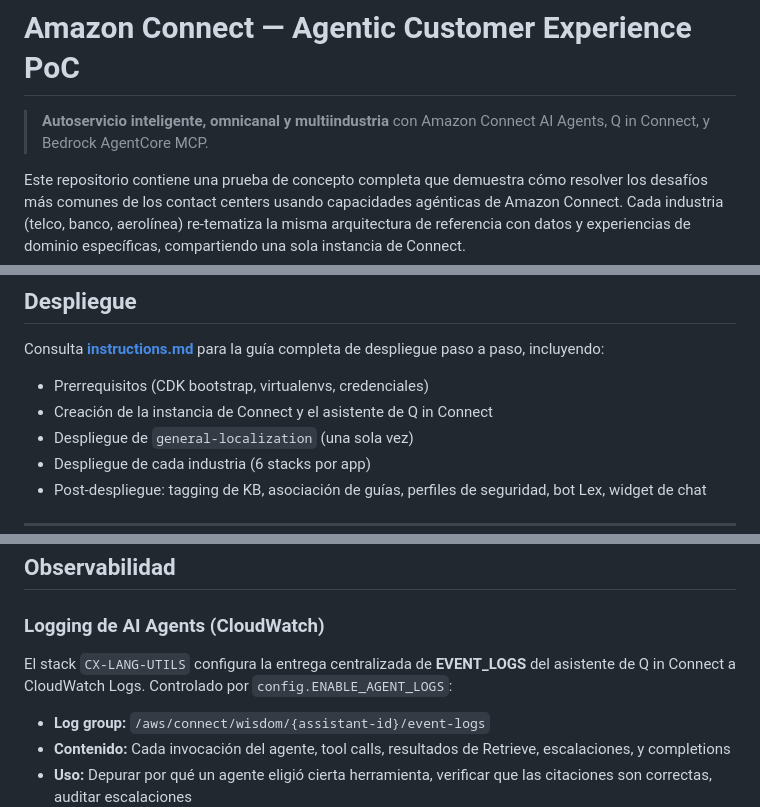
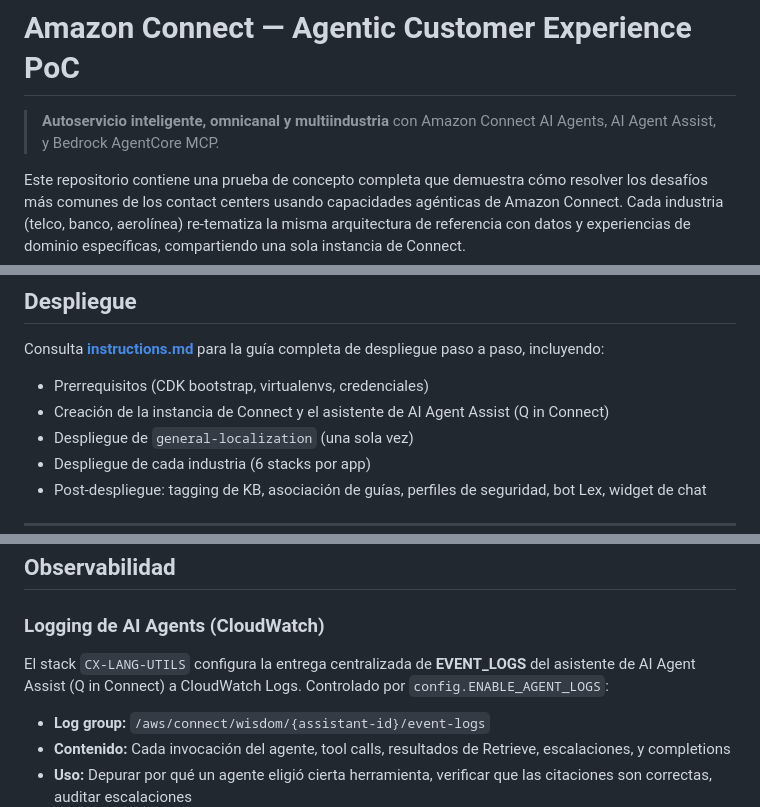
Before and after one commit to ensamblador/connect-customer-industry-poc, a Markdown page: README.md, 3 parts joined by grey strips. Drawn GitHub-style.

```diff
--- a/README.md
+++ b/README.md
@@ -1,6 +1,6 @@
 # Amazon Connect — Agentic Customer Experience PoC
 
-> **Autoservicio inteligente, omnicanal y multiindustria** con Amazon Connect AI Agents, Q in Connect, y Bedrock AgentCore MCP.
+> **Autoservicio inteligente, omnicanal y multiindustria** con Amazon Connect AI Agents, AI Agent Assist, y Bedrock AgentCore MCP.
 
 Este repositorio contiene una prueba de concepto completa que demuestra cómo resolver los desafíos más comunes de los contact centers usando capacidades agénticas de Amazon Connect. Cada industria (telco, banco, aerolínea) re-tematiza la misma arquitectura de referencia con datos y experiencias de dominio específicas, compartiendo una sola instancia de Connect.
 
@@ -225,7 +216,7 @@ agentic-cx-{industria}/
 Consulta **[instructions.md](./instructions.md)** para la guía completa de despliegue paso a paso, incluyendo:
 
 - Prerrequisitos (CDK bootstrap, virtualenvs, credenciales)
-- Creación de la instancia de Connect y el asistente de Q in Connect
+- Creación de la instancia de Connect y el asistente de AI Agent Assist (Q in Connect)
 - Despliegue de `general-localization` (una sola vez)
 - Despliegue de cada industria (6 stacks por app)
 - Post-despliegue: tagging de KB, asociación de guías, perfiles de seguridad, bot Lex, widget de chat
@@ -285,7 +276,7 @@ Los artículos viven en `knowledge_bases/{industria}/entries/{idioma}/` como arc
 
 ### Logging de AI Agents (CloudWatch)
 
-El stack `CX-LANG-UTILS` configura la entrega centralizada de **EVENT_LOGS** del asistente de Q in Connect a CloudWatch Logs. Controlado por `config.ENABLE_AGENT_LOGS`:
+El stack `CX-LANG-UTILS` configura la entrega centralizada de **EVENT_LOGS** del asistente de AI Agent Assist (Q in Connect) a CloudWatch Logs. Controlado por `config.ENABLE_AGENT_LOGS`:
 
 - **Log group:** `/aws/connect/wisdom/{assistant-id}/event-logs`
 - **Contenido:** Cada invocación del agente, tool calls, resultados de Retrieve, escalaciones, y completions
```
Also changed, not shown: other parts of README.md (+24 -33 lines), agentic-cx-telco/DEMO-WALKTHROUGH.md (+77 -0 lines), connec-ai-agents.jpg (added), 14 other files.
